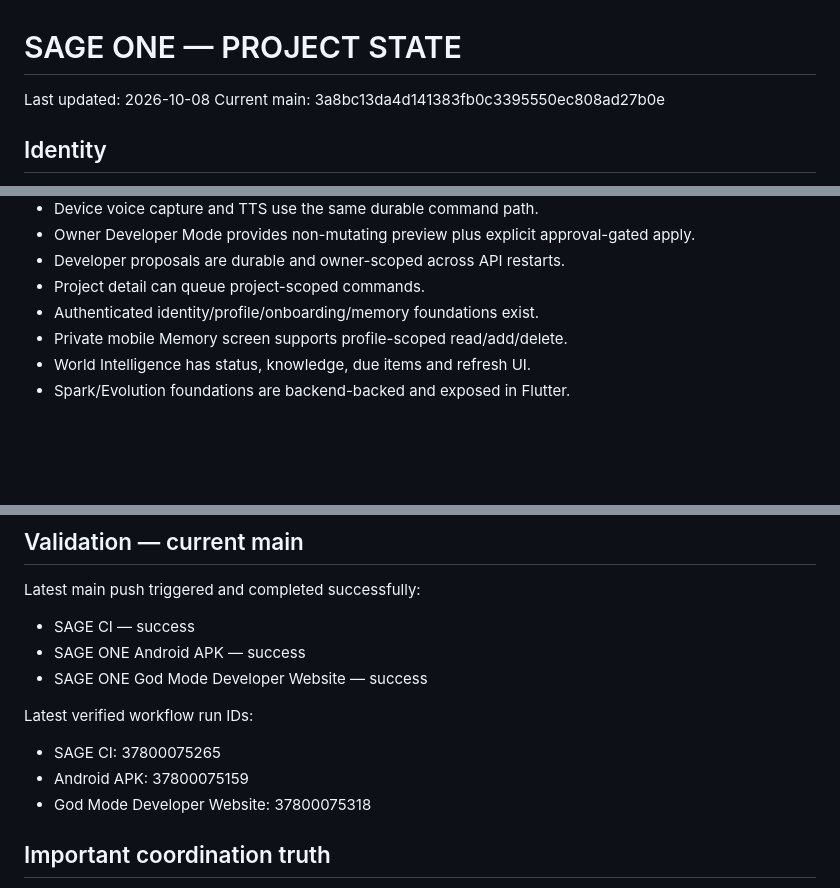
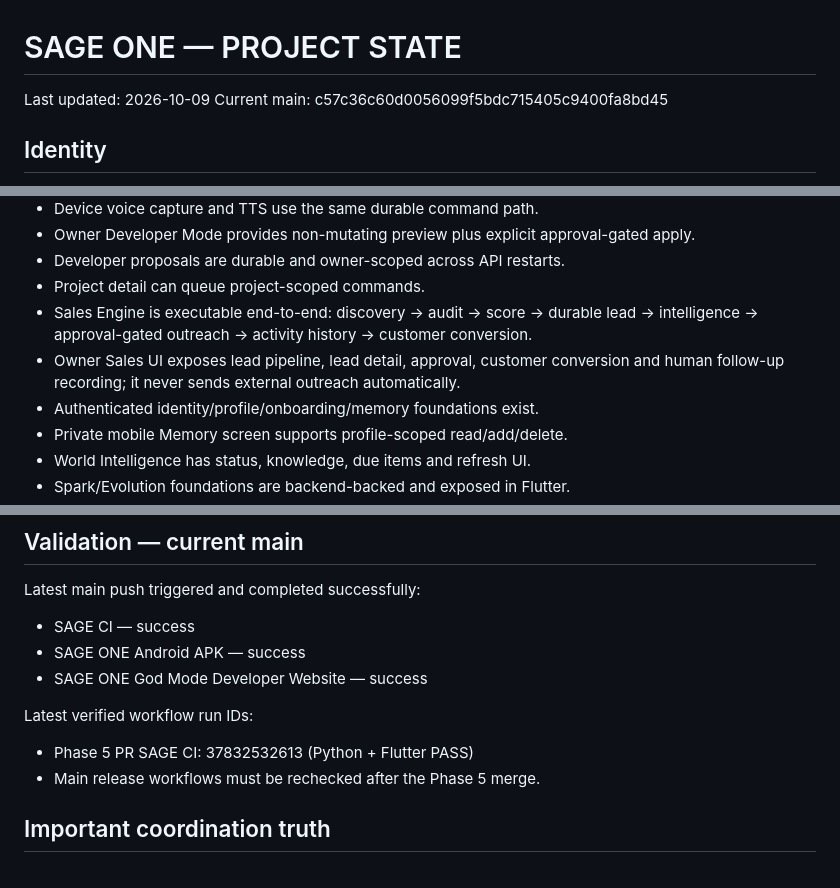
Before and after one commit to officialoroe-crypto/sage-one, a Markdown page: PROJECT_STATE.md, 3 parts joined by grey strips. Rendered like a GitHub page; blank space fills up the shorter version.

Commit message:
docs: reconcile Phase 5 sales launch state

```diff
--- a/PROJECT_STATE.md
+++ b/PROJECT_STATE.md
@@ -1,7 +1,7 @@
 # SAGE ONE — PROJECT STATE
 
-Last updated: 2026-10-08
-Current main: 3a8bc13da4d141383fb0c3395550ec808ad27b0e
+Last updated: 2026-10-09
+Current main: c57c36c60d0056099f5bdc715405c9400fa8bd45
 
 ## Identity
 - Project: SAGE ONE
@@ -31,6 +31,8 @@ Main contains the real private-first execution core:
 - Owner Developer Mode provides non-mutating preview plus explicit approval-gated apply.
 - Developer proposals are durable and owner-scoped across API restarts.
 - Project detail can queue project-scoped commands.
+- Sales Engine is executable end-to-end: discovery → audit → score → durable lead → intelligence → approval-gated outreach → activity history → customer conversion.
+- Owner Sales UI exposes lead pipeline, lead detail, approval, customer conversion and human follow-up recording; it never sends external outreach automatically.
 - Authenticated identity/profile/onboarding/memory foundations exist.
 - Private mobile Memory screen supports profile-scoped read/add/delete.
 - World Intelligence has status, knowledge, due items and refresh UI.
@@ -72,9 +74,8 @@ Latest main push triggered and completed successfully:
 - SAGE ONE God Mode Developer Website — success
 
 Latest verified workflow run IDs:
-- SAGE CI: 37800075265
-- Android APK: 37800075159
-- God Mode Developer Website: 37800075318
+- Phase 5 PR SAGE CI: 37832532613 (Python + Flutter PASS)
+- Main release workflows must be rechecked after the Phase 5 merge.
 
 ## Important coordination truth
 Several older feature branches and open PRs still exist. Their existence does not mean their work is absent from main. Current main must be treated as the canonical implementation; stale branches should be reconciled or closed only after their changes are compared with main.
```
